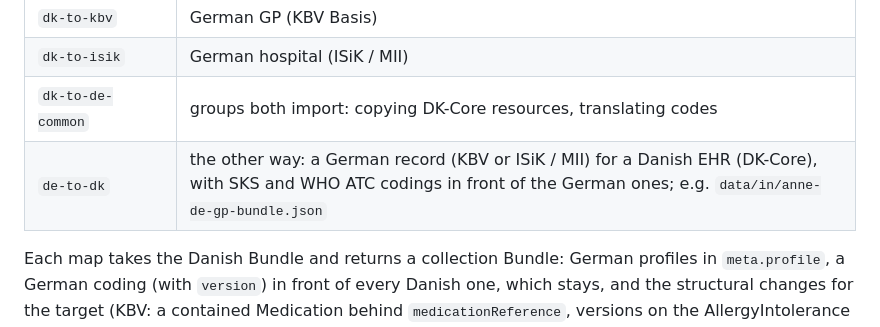
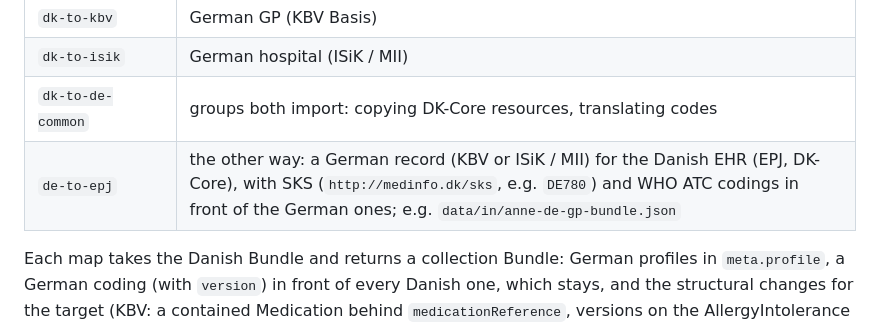
Before and after one commit to hl7dk/hackathon-2026-track-3, a Markdown page: dk-de-translator/README.md, the part around the change. GitHub-like rendering.

Commit message:
Info on epj translation

```diff
--- a/dk-de-translator/README.md
+++ b/dk-de-translator/README.md
@@ -109,7 +109,7 @@ The translation is FHIR all the way: a StructureMap per target, written in the F
 | `dk-to-kbv` | German GP (KBV Basis) |
 | `dk-to-isik` | German hospital (ISiK / MII) |
 | `dk-to-de-common` | groups both import: copying DK-Core resources, translating codes |
-| `de-to-dk` | the other way: a German record (KBV or ISiK / MII) for a Danish EHR (DK-Core), with SKS and WHO ATC codings in front of the German ones; e.g. `data/in/anne-de-gp-bundle.json` |
+| `de-to-epj` | the other way: a German record (KBV or ISiK / MII) for the Danish EHR (EPJ, DK-Core), with SKS (`http://medinfo.dk/sks`, e.g. `DE780`) and WHO ATC codings in front of the German ones; e.g. `data/in/anne-de-gp-bundle.json` |
 
 Each map takes the Danish Bundle and returns a collection Bundle: German profiles in `meta.profile`, a German coding (with `version`) in front of every Danish one, which stays, and the structural changes for the target (KBV: a contained Medication behind `medicationReference`, versions on the AllergyIntolerance codings). Vital signs (blood pressure, heart rate, SpO2) are LOINC on both sides: they keep their codes and get the German vital-sign profile for their LOINC code (KBV, or de.basisprofil for the hospital, as ISiK keeps its own in a module the server does not have), a SNOMED CT coding next to each LOINC one, and for SpO2 the pulse oximetry code and method. Codes go through FML `translate()` with the ConceptMaps in `terminology/conceptmaps/`:
 
```
